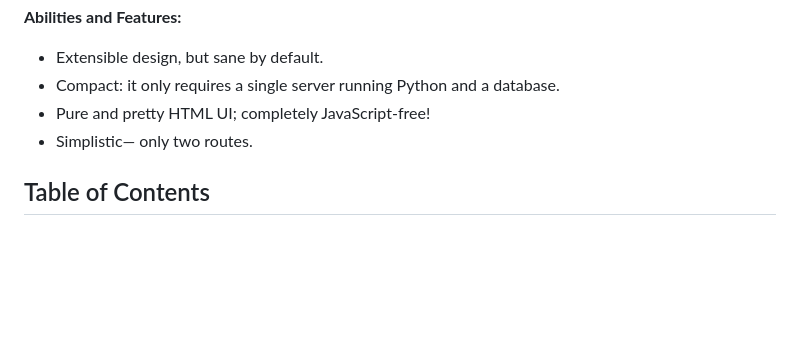
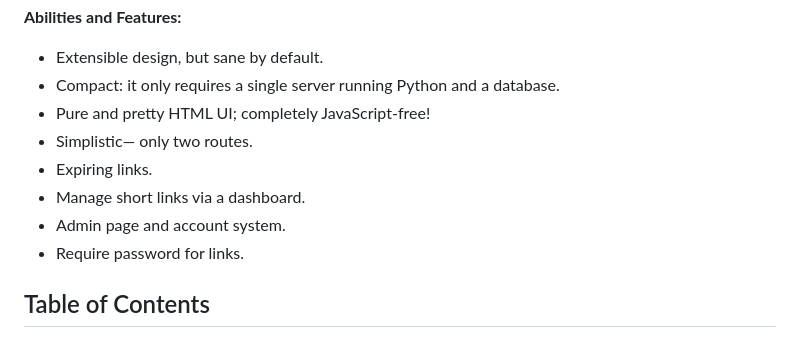
Before and after one commit to lukewhrit/redeyes, a Markdown page: README.md, the part around the change. Drawn GitHub-style; blank space fills up the shorter version.

Commit message:
new features

```diff
--- a/README.md
+++ b/README.md
@@ -10,6 +10,10 @@ It is built with Flask and supports a wide range of different shortening styles
 - Compact: it only requires a single server running Python and a database.
 - Pure and pretty HTML UI; completely JavaScript-free!
 - Simplistic— only two routes.
+- Expiring links.
+- Manage short links via a dashboard.
+- Admin page and account system.
+- Require password for links.
 
 ## Table of Contents
 
```
